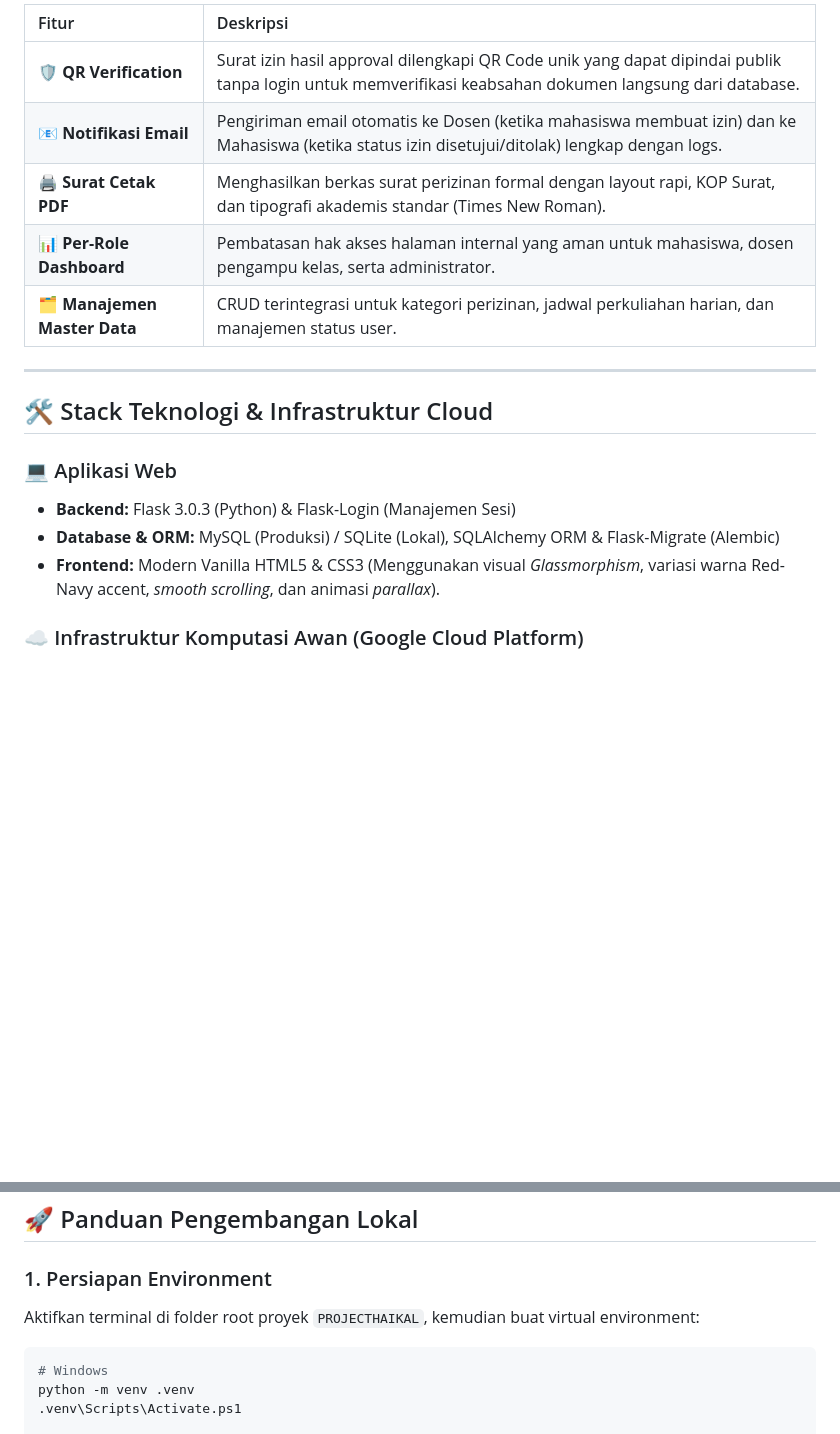
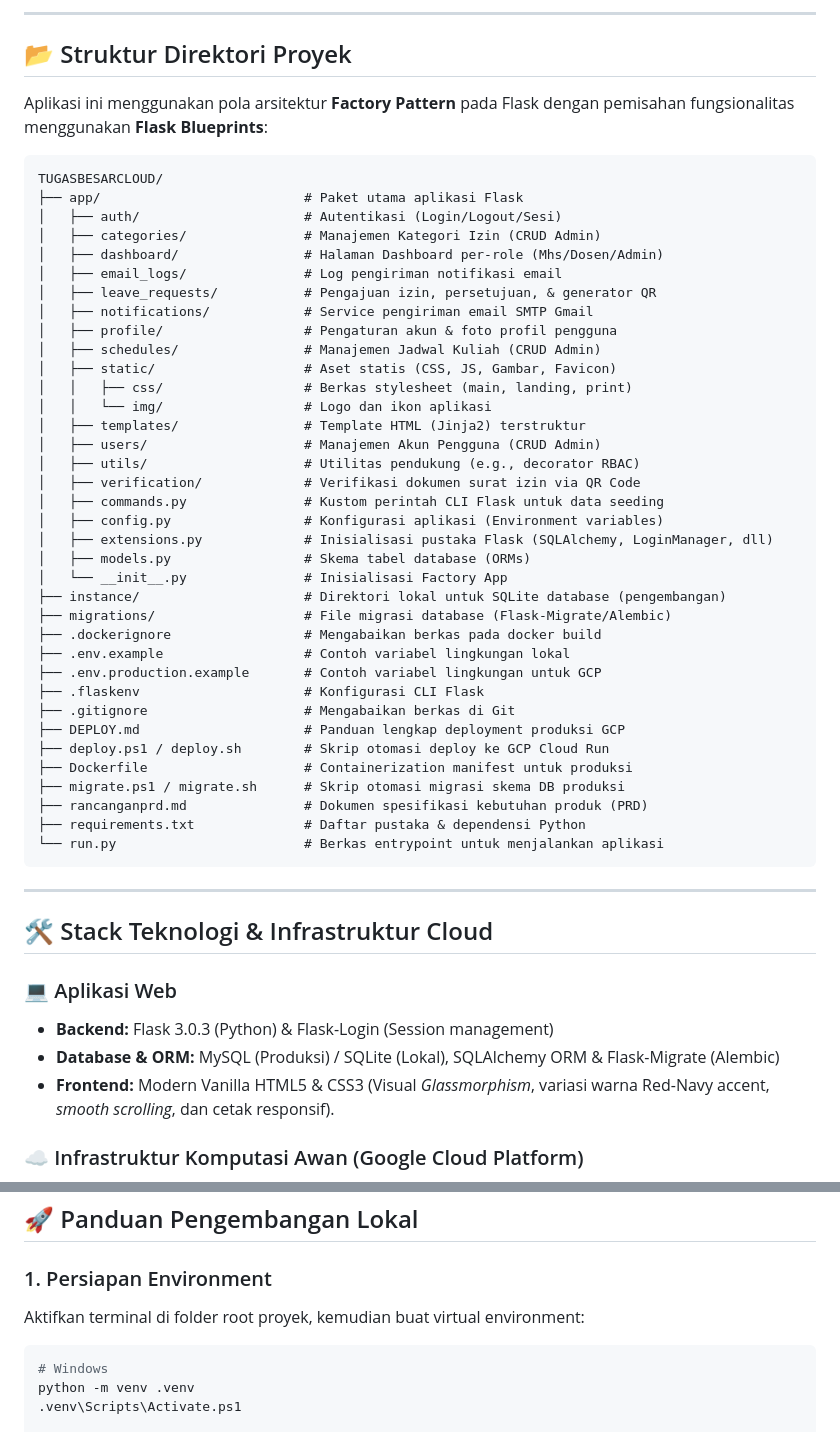
Before and after one commit to haikalpratamaa/TUGASBESARCLOUD, a Markdown page: README.md, 2 parts joined by grey strips. GitHub-like rendering; blank space fills up the shorter version.

Commit message:
docs: improve README structure, details, and layout

````diff
--- a/README.md
+++ b/README.md
@@ -26,20 +49,57 @@ KelasKita mentransformasi perizinan kelas yang berbelit-belit menjadi alur digit
 
-| Fitur | Deskripsi |
-| :--- | :--- |
-| **🛡️ QR Verification** | Surat izin hasil approval dilengkapi QR Code unik yang dapat dipindai publik tanpa login untuk memverifikasi keabsahan dokumen langsung dari database. |
-| **📧 Notifikasi Email** | Pengiriman email otomatis ke Dosen (ketika mahasiswa membuat izin) dan ke Mahasiswa (ketika status izin disetujui/ditolak) lengkap dengan logs. |
-| **🖨️ Surat Cetak PDF** | Menghasilkan berkas surat perizinan formal dengan layout rapi, KOP Surat, dan tipografi akademis standar (Times New Roman). |
-| **📊 Per-Role Dashboard** | Pembatasan hak akses halaman internal yang aman untuk mahasiswa, dosen pengampu kelas, serta administrator. |
-| **🗂️ Manajemen Master Data** | CRUD terintegrasi untuk kategori perizinan, jadwal perkuliahan harian, dan manajemen status user. |
+---
+
+## 📂 Struktur Direktori Proyek
+
+Aplikasi ini menggunakan pola arsitektur **Factory Pattern** pada Flask dengan pemisahan fungsionalitas menggunakan **Flask Blueprints**:
+
+```text
+TUGASBESARCLOUD/
+├── app/                          # Paket utama aplikasi Flask
+│   ├── auth/                     # Autentikasi (Login/Logout/Sesi)
+│   ├── categories/               # Manajemen Kategori Izin (CRUD Admin)
+│   ├── dashboard/                # Halaman Dashboard per-role (Mhs/Dosen/Admin)
+│   ├── email_logs/               # Log pengiriman notifikasi email
+│   ├── leave_requests/           # Pengajuan izin, persetujuan, & generator QR
+│   ├── notifications/            # Service pengiriman email SMTP Gmail
+│   ├── profile/                  # Pengaturan akun & foto profil pengguna
+│   ├── schedules/                # Manajemen Jadwal Kuliah (CRUD Admin)
+│   ├── static/                   # Aset statis (CSS, JS, Gambar, Favicon)
+│   │   ├── css/                  # Berkas stylesheet (main, landing, print)
+│   │   └── img/                  # Logo dan ikon aplikasi
+│   ├── templates/                # Template HTML (Jinja2) terstruktur
+│   ├── users/                    # Manajemen Akun Pengguna (CRUD Admin)
+│   ├── utils/                    # Utilitas pendukung (e.g., decorator RBAC)
+│   ├── verification/             # Verifikasi dokumen surat izin via QR Code
+│   ├── commands.py               # Kustom perintah CLI Flask untuk data seeding
+│   ├── config.py                 # Konfigurasi aplikasi (Environment variables)
+│   ├── extensions.py             # Inisialisasi pustaka Flask (SQLAlchemy, LoginManager, dll)
+│   ├── models.py                 # Skema tabel database (ORMs)
+│   └── __init__.py               # Inisialisasi Factory App
+├── instance/                     # Direktori lokal untuk SQLite database (pengembangan)
+├── migrations/                   # File migrasi database (Flask-Migrate/Alembic)
+├── .dockerignore                 # Mengabaikan berkas pada docker build
+├── .env.example                  # Contoh variabel lingkungan lokal
+├── .env.production.example       # Contoh variabel lingkungan untuk GCP
+├── .flaskenv                     # Konfigurasi CLI Flask
+├── .gitignore                    # Mengabaikan berkas di Git
+├── DEPLOY.md                     # Panduan lengkap deployment produksi GCP
+├── deploy.ps1 / deploy.sh        # Skrip otomasi deploy ke GCP Cloud Run
+├── Dockerfile                    # Containerization manifest untuk produksi
+├── migrate.ps1 / migrate.sh      # Skrip otomasi migrasi skema DB produksi
+├── rancanganprd.md               # Dokumen spesifikasi kebutuhan produk (PRD)
+├── requirements.txt              # Daftar pustaka & dependensi Python
+└── run.py                        # Berkas entrypoint untuk menjalankan aplikasi
+```
 
 ---
 
 ## 🛠️ Stack Teknologi & Infrastruktur Cloud
 
 ### 💻 Aplikasi Web
-* **Backend:** Flask 3.0.3 (Python) & Flask-Login (Manajemen Sesi)
+* **Backend:** Flask 3.0.3 (Python) & Flask-Login (Session management)
 * **Database & ORM:** MySQL (Produksi) / SQLite (Lokal), SQLAlchemy ORM & Flask-Migrate (Alembic)
-* **Frontend:** Modern Vanilla HTML5 & CSS3 (Menggunakan visual *Glassmorphism*, variasi warna Red-Navy accent, *smooth scrolling*, dan animasi *parallax*).
+* **Frontend:** Modern Vanilla HTML5 & CSS3 (Visual *Glassmorphism*, variasi warna Red-Navy accent, *smooth scrolling*, dan cetak responsif).
 
 ### ☁️ Infrastruktur Komputasi Awan (Google Cloud Platform)
 ```mermaid
@@ -57,7 +117,7 @@ graph TD
 ## 🚀 Panduan Pengembangan Lokal
 
 ### 1. Persiapan Environment
-Aktifkan terminal di folder root proyek `PROJECTHAIKAL`, kemudian buat virtual environment:
+Aktifkan terminal di folder root proyek, kemudian buat virtual environment:
 ```bash
 # Windows
 python -m venv .venv
````
Also changed, not shown: other parts of README.md (+51 -44 lines).
